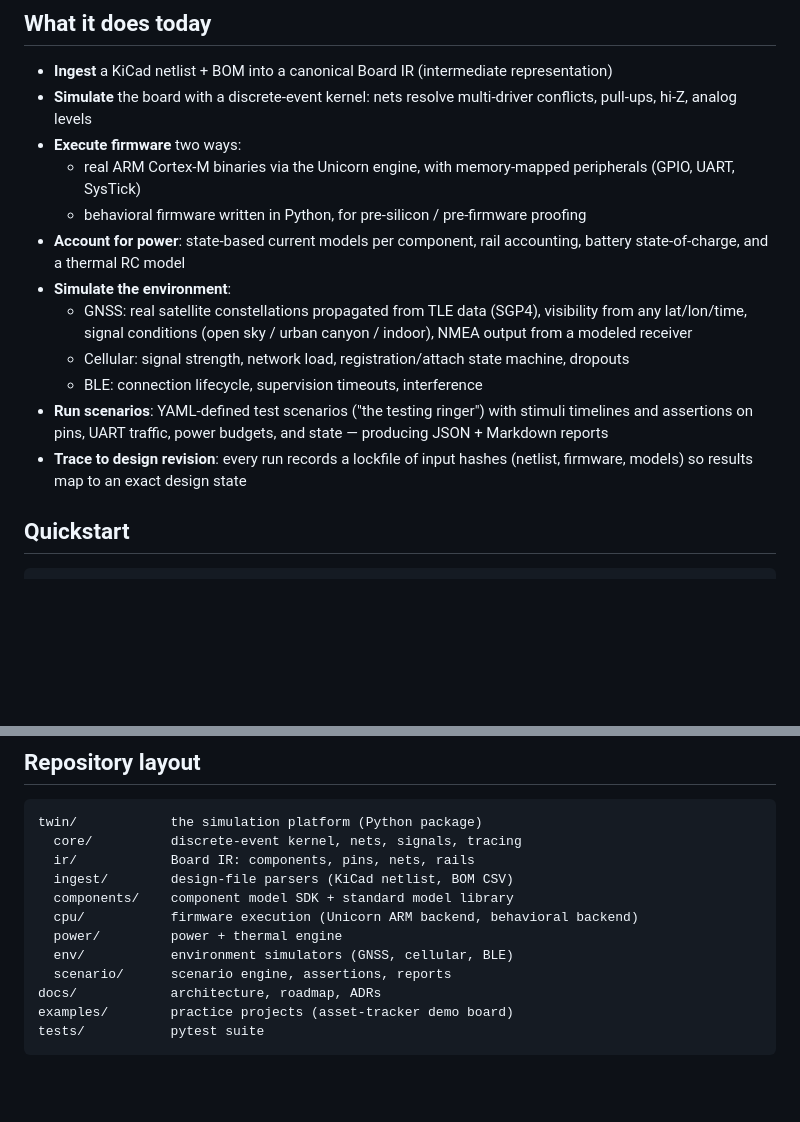
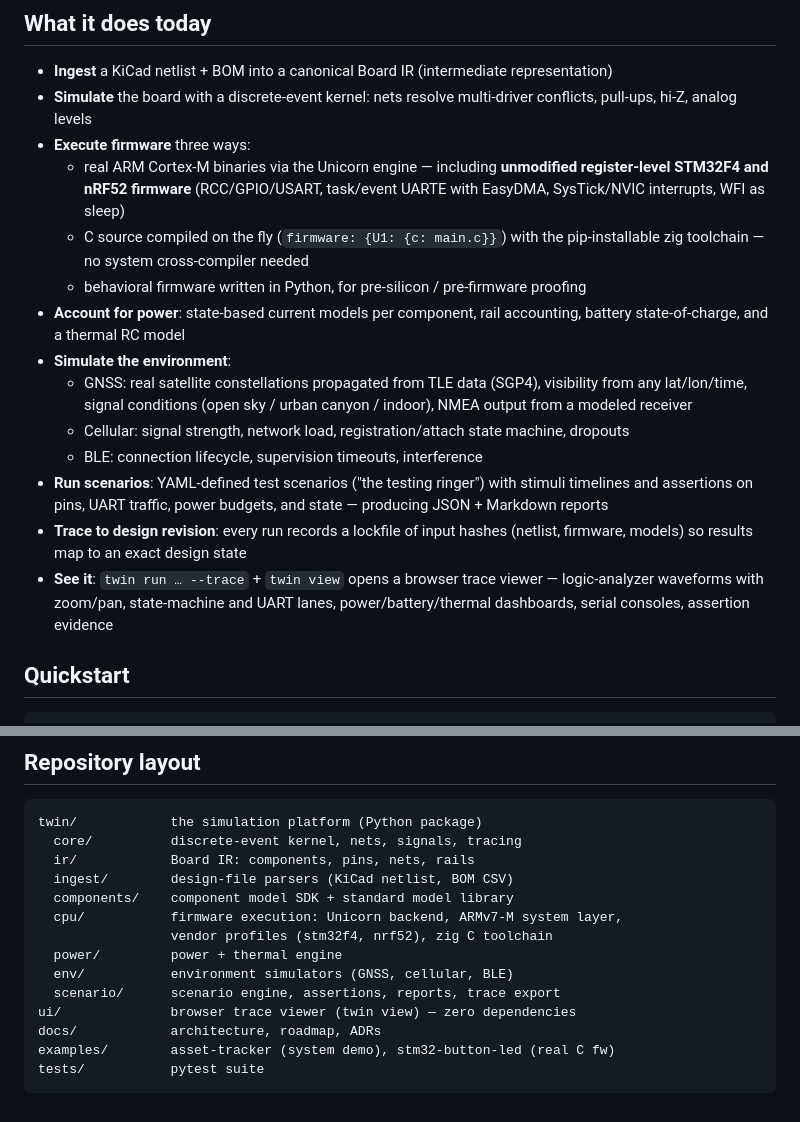
Before and after one commit to FionaKP/embedded-twin, a Markdown page: README.md, 2 parts joined by grey strips. GitHub-like rendering; blank space fills up the shorter version.

Commit message:
README: v0.2 capabilities (vendor profiles, C toolchain, trace viewer)
Co-Authored-By: Claude Fable 5 <noreply@anthropic.com>

````diff
--- a/README.md
+++ b/README.md
@@ -10,8 +10,9 @@ The mission: **lower the technical barrier for embedded teams** by making it pos
 
 - **Ingest** a KiCad netlist + BOM into a canonical Board IR (intermediate representation)
 - **Simulate** the board with a discrete-event kernel: nets resolve multi-driver conflicts, pull-ups, hi-Z, analog levels
-- **Execute firmware** two ways:
-  - real ARM Cortex-M binaries via the Unicorn engine, with memory-mapped peripherals (GPIO, UART, SysTick)
+- **Execute firmware** three ways:
+  - real ARM Cortex-M binaries via the Unicorn engine — including **unmodified register-level STM32F4 and nRF52 firmware** (RCC/GPIO/USART, task/event UARTE with EasyDMA, SysTick/NVIC interrupts, WFI as sleep)
+  - C source compiled on the fly (`firmware: {U1: {c: main.c}}`) with the pip-installable zig toolchain — no system cross-compiler needed
   - behavioral firmware written in Python, for pre-silicon / pre-firmware proofing
 - **Account for power**: state-based current models per component, rail accounting, battery state-of-charge, and a thermal RC model
 - **Simulate the environment**:
@@ -20,6 +21,7 @@ The mission: **lower the technical barrier for embedded teams** by making it pos
   - BLE: connection lifecycle, supervision timeouts, interference
 - **Run scenarios**: YAML-defined test scenarios ("the testing ringer") with stimuli timelines and assertions on pins, UART traffic, power budgets, and state — producing JSON + Markdown reports
 - **Trace to design revision**: every run records a lockfile of input hashes (netlist, firmware, models) so results map to an exact design state
+- **See it**: `twin run … --trace` + `twin view` opens a browser trace viewer — logic-analyzer waveforms with zoom/pan, state-machine and UART lanes, power/battery/thermal dashboards, serial consoles, assertion evidence
 
 ## Quickstart
 
@@ -38,11 +40,13 @@ twin/            the simulation platform (Python package)
   ir/            Board IR: components, pins, nets, rails
   ingest/        design-file parsers (KiCad netlist, BOM CSV)
   components/    component model SDK + standard model library
-  cpu/           firmware execution (Unicorn ARM backend, behavioral backend)
+  cpu/           firmware execution: Unicorn backend, ARMv7-M system layer,
+                 vendor profiles (stm32f4, nrf52), zig C toolchain
   power/         power + thermal engine
   env/           environment simulators (GNSS, cellular, BLE)
-  scenario/      scenario engine, assertions, reports
+  scenario/      scenario engine, assertions, reports, trace export
+ui/              browser trace viewer (twin view) — zero dependencies
 docs/            architecture, roadmap, ADRs
-examples/        practice projects (asset-tracker demo board)
+examples/        asset-tracker (system demo), stm32-button-led (real C fw)
 tests/           pytest suite
 ```
````
